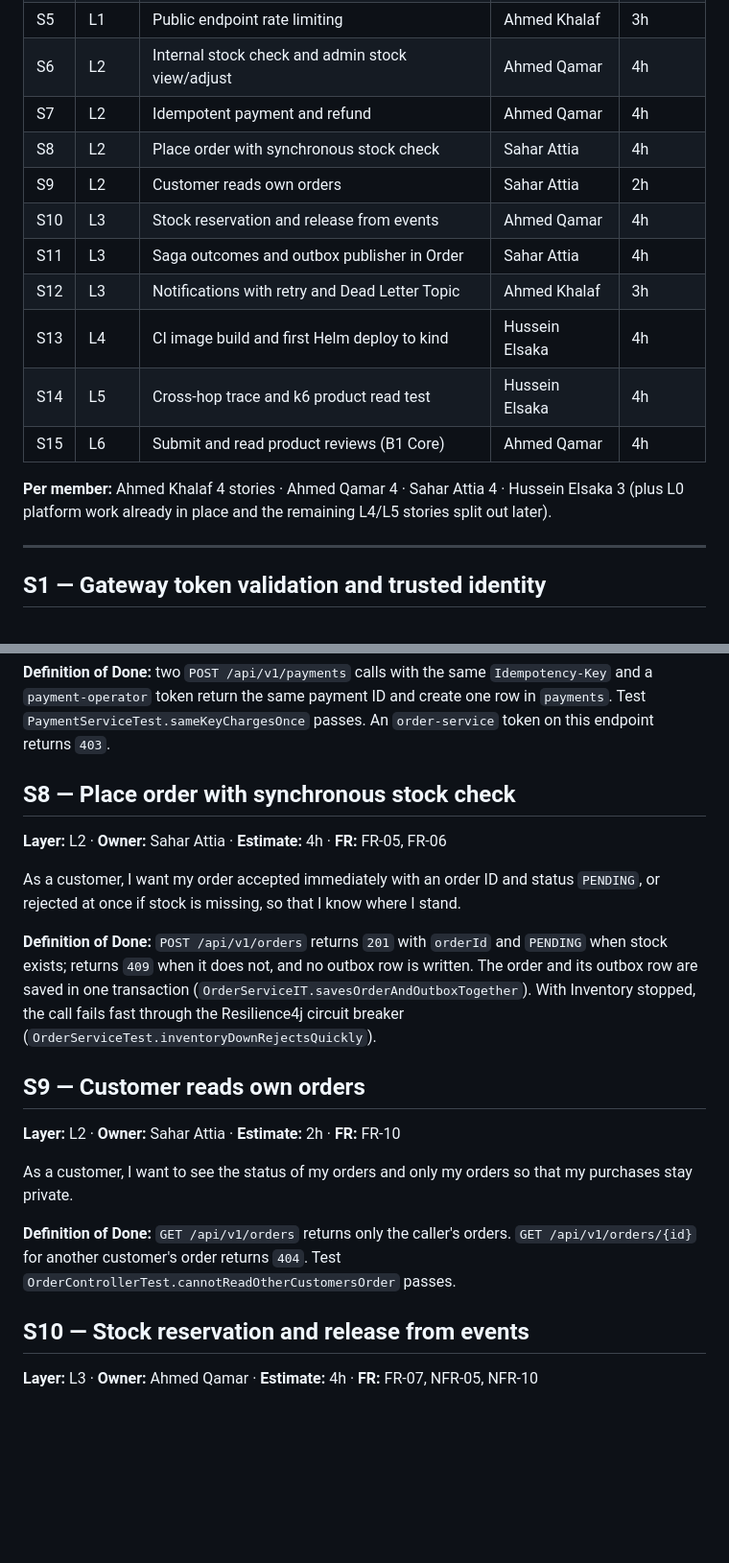
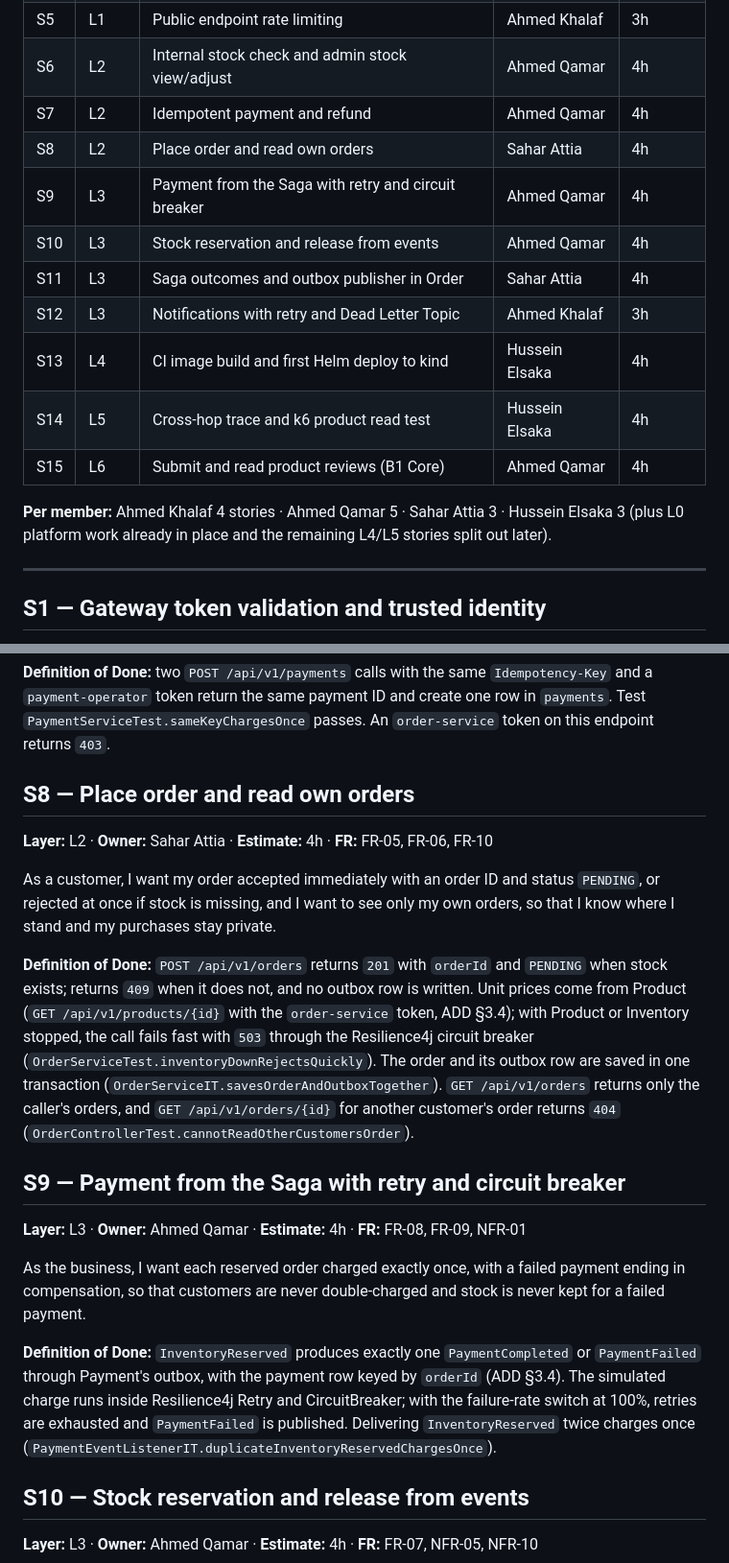
Before and after one commit to husseineelsaka/E-Commerce-Platform, a Markdown page: docs/BACKLOG.md, 2 parts joined by grey strips. Shown at 96% size. Rendered like a GitHub page; blank space fills up the shorter version.

Commit message:
capstone-L0: finalize-backlog
Co-authored-by: Sahar Attia <Saherattia26@gmail.com>
Co-authored-by: Ahmed Khalaf <ahmedkhallaf1098@gmail.com>
Co-authored-by: Ahmed Qamar <Ahmedkamar30@yahoo.com>

```diff
--- a/docs/BACKLOG.md
+++ b/docs/BACKLOG.md
@@ -11,8 +11,8 @@
 | S5 | L1 | Public endpoint rate limiting | Ahmed Khalaf | 3h |
 | S6 | L2 | Internal stock check and admin stock view/adjust | Ahmed Qamar | 4h |
 | S7 | L2 | Idempotent payment and refund | Ahmed Qamar | 4h |
-| S8 | L2 | Place order with synchronous stock check | Sahar Attia | 4h |
-| S9 | L2 | Customer reads own orders | Sahar Attia | 2h |
+| S8 | L2 | Place order and read own orders | Sahar Attia | 4h |
+| S9 | L3 | Payment from the Saga with retry and circuit breaker | Ahmed Qamar | 4h |
 | S10 | L3 | Stock reservation and release from events | Ahmed Qamar | 4h |
 | S11 | L3 | Saga outcomes and outbox publisher in Order | Sahar Attia | 4h |
 | S12 | L3 | Notifications with retry and Dead Letter Topic | Ahmed Khalaf | 3h |
@@ -20,7 +20,7 @@
 | S14 | L5 | Cross-hop trace and k6 product read test | Hussein Elsaka | 4h |
 | S15 | L6 | Submit and read product reviews (B1 Core) | Ahmed Qamar | 4h |
 
-**Per member:** Ahmed Khalaf 4 stories · Ahmed Qamar 4 · Sahar Attia 4 · Hussein Elsaka 3 (plus L0 platform work already in place and the remaining L4/L5 stories split out later).
+**Per member:** Ahmed Khalaf 4 stories · Ahmed Qamar 5 · Sahar Attia 3 · Hussein Elsaka 3 (plus L0 platform work already in place and the remaining L4/L5 stories split out later).
 
 ---
 
@@ -80,21 +80,21 @@ As the business, I want each order charged at most once even when a request is r
 
 **Definition of Done:** two `POST /api/v1/payments` calls with the same `Idempotency-Key` and a `payment-operator` token return the same payment ID and create one row in `payments`. Test `PaymentServiceTest.sameKeyChargesOnce` passes. An `order-service` token on this endpoint returns `403`.
 
-## S8 — Place order with synchronous stock check
+## S8 — Place order and read own orders
 
-**Layer:** L2 · **Owner:** Sahar Attia · **Estimate:** 4h · **FR:** FR-05, FR-06
+**Layer:** L2 · **Owner:** Sahar Attia · **Estimate:** 4h · **FR:** FR-05, FR-06, FR-10
 
-As a customer, I want my order accepted immediately with an order ID and status `PENDING`, or rejected at once if stock is missing, so that I know where I stand.
+As a customer, I want my order accepted immediately with an order ID and status `PENDING`, or rejected at once if stock is missing, and I want to see only my own orders, so that I know where I stand and my purchases stay private.
 
-**Definition of Done:** `POST /api/v1/orders` returns `201` with `orderId` and `PENDING` when stock exists; returns `409` when it does not, and no outbox row is written. The order and its outbox row are saved in one transaction (`OrderServiceIT.savesOrderAndOutboxTogether`). With Inventory stopped, the call fails fast through the Resilience4j circuit breaker (`OrderServiceTest.inventoryDownRejectsQuickly`).
+**Definition of Done:** `POST /api/v1/orders` returns `201` with `orderId` and `PENDING` when stock exists; returns `409` when it does not, and no outbox row is written. Unit prices come from Product (`GET /api/v1/products/{id}` with the `order-service` token, ADD §3.4); with Product or Inventory stopped, the call fails fast with `503` through the Resilience4j circuit breaker (`OrderServiceTest.inventoryDownRejectsQuickly`). The order and its outbox row are saved in one transaction (`OrderServiceIT.savesOrderAndOutboxTogether`). `GET /api/v1/orders` returns only the caller's orders, and `GET /api/v1/orders/{id}` for another customer's order returns `404` (`OrderControllerTest.cannotReadOtherCustomersOrder`).
 
-## S9 — Customer reads own orders
+## S9 — Payment from the Saga with retry and circuit breaker
 
-**Layer:** L2 · **Owner:** Sahar Attia · **Estimate:** 2h · **FR:** FR-10
+**Layer:** L3 · **Owner:** Ahmed Qamar · **Estimate:** 4h · **FR:** FR-08, FR-09, NFR-01
 
-As a customer, I want to see the status of my orders and only my orders so that my purchases stay private.
+As the business, I want each reserved order charged exactly once, with a failed payment ending in compensation, so that customers are never double-charged and stock is never kept for a failed payment.
 
-**Definition of Done:** `GET /api/v1/orders` returns only the caller's orders. `GET /api/v1/orders/{id}` for another customer's order returns `404`. Test `OrderControllerTest.cannotReadOtherCustomersOrder` passes.
+**Definition of Done:** `InventoryReserved` produces exactly one `PaymentCompleted` or `PaymentFailed` through Payment's outbox, with the payment row keyed by `orderId` (ADD §3.4). The simulated charge runs inside Resilience4j Retry and CircuitBreaker; with the failure-rate switch at 100%, retries are exhausted and `PaymentFailed` is published. Delivering `InventoryReserved` twice charges once (`PaymentEventListenerIT.duplicateInventoryReservedChargesOnce`).
 
 ## S10 — Stock reservation and release from events
 
```
Also changed, not shown: other parts of docs/BACKLOG.md (+3 -3 lines).
